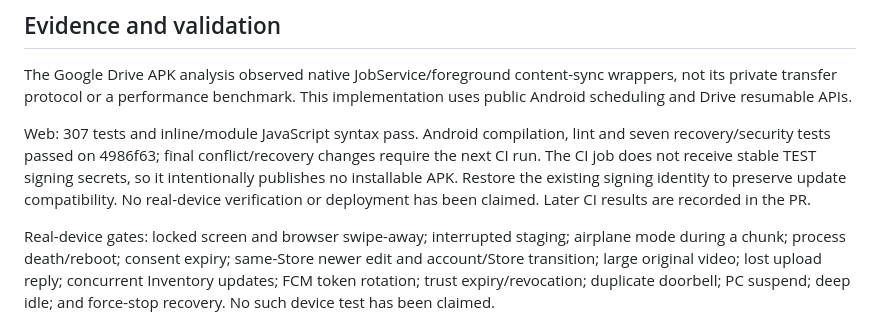
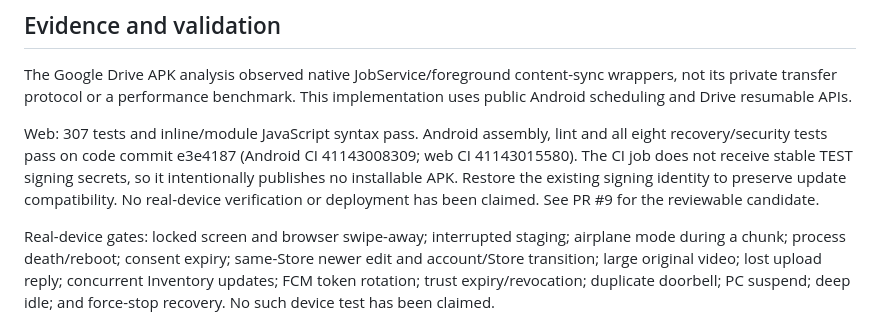
Before and after one commit to MrMilo34/Lot-Keys-TEST, a Markdown page: RELEASE-0.9.5.39.md, the part around the change. Rendered like a GitHub page.

```diff
--- a/RELEASE-0.9.5.39.md
+++ b/RELEASE-0.9.5.39.md
@@ -68,12 +68,12 @@ The Google Drive APK analysis observed native JobService/foreground content-sync
 wrappers, not its private transfer protocol or a performance benchmark. This
 implementation uses public Android scheduling and Drive resumable APIs.
 
-Web: 307 tests and inline/module JavaScript syntax pass. Android compilation,
-lint and seven recovery/security tests passed on 4986f63; final conflict/recovery
-changes require the next CI run. The CI job does not receive stable TEST signing
+Web: 307 tests and inline/module JavaScript syntax pass. Android assembly, lint
+and all eight recovery/security tests pass on code commit e3e4187 (Android CI
+41143008309; web CI 41143015580). The CI job does not receive stable TEST signing
 secrets, so it intentionally publishes no installable APK. Restore the existing
 signing identity to preserve update compatibility. No real-device verification
-or deployment has been claimed. Later CI results are recorded in the PR.
+or deployment has been claimed. See PR #9 for the reviewable candidate.
 
 Real-device gates: locked screen and browser swipe-away; interrupted staging;
 airplane mode during a chunk; process death/reboot; consent expiry; same-Store
```
Also changed, not shown: CURRENT-STATE.md (+3 -3 lines).
